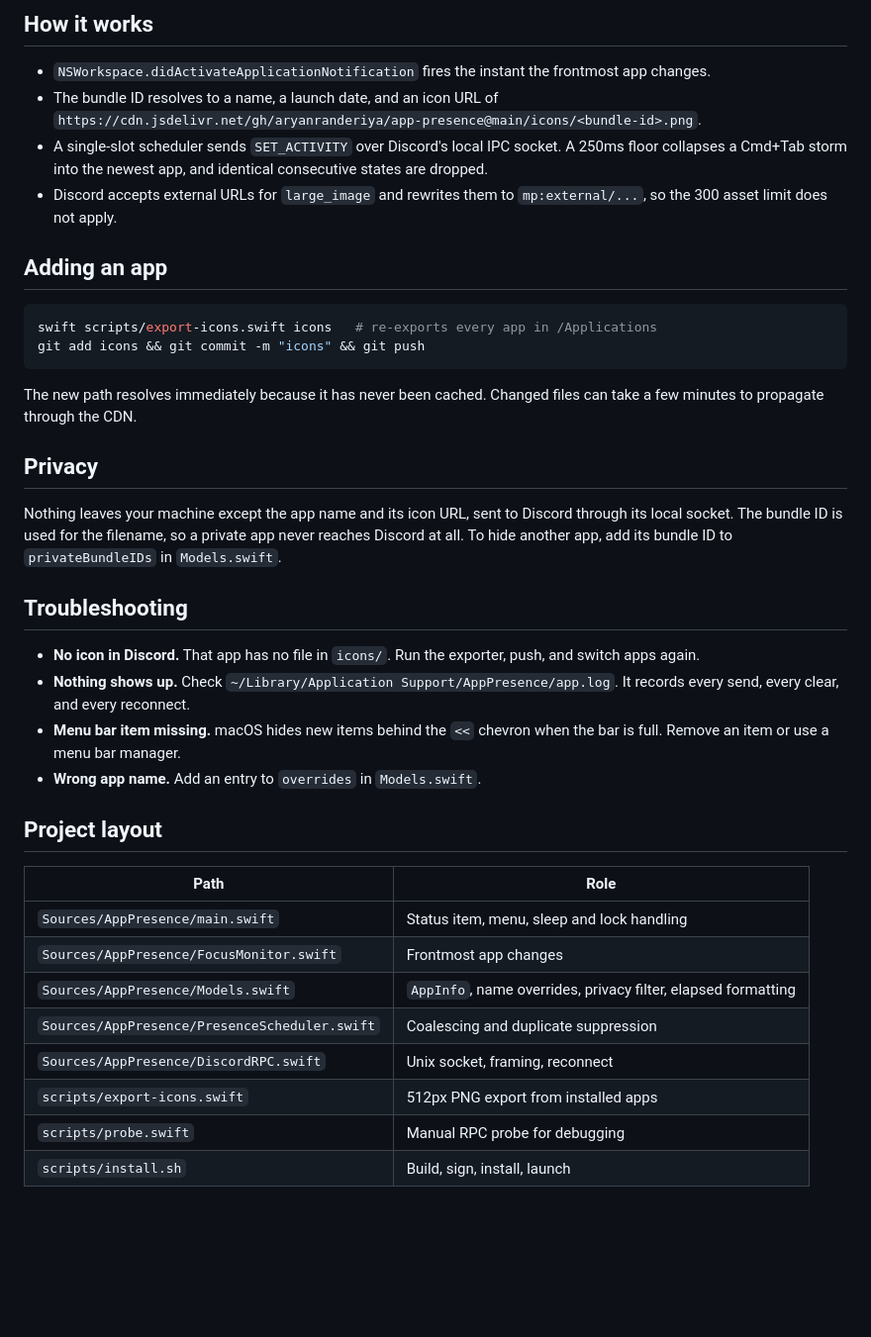
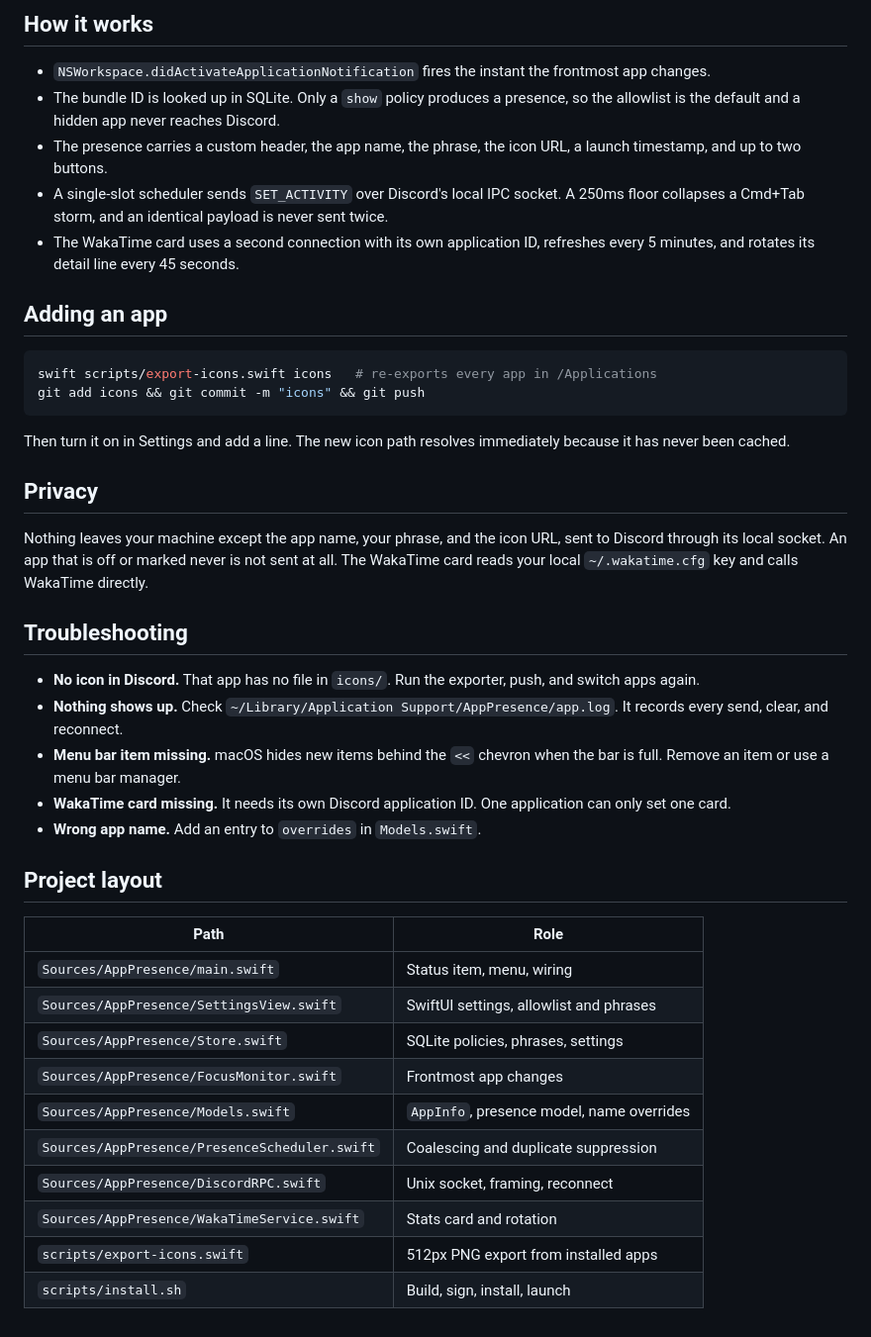
Before and after one commit to aryanranderiya/app-presence, a Markdown page: README.md, the part around one of its changes. Shown at 99% size. Drawn GitHub-style; blank space fills up the shorter version.

````diff
--- a/README.md
+++ b/README.md
@@ -45,9 +48,10 @@ The application name you choose becomes the header line above your app name.
 ## How it works
 
 - `NSWorkspace.didActivateApplicationNotification` fires the instant the frontmost app changes.
-- The bundle ID resolves to a name, a launch date, and an icon URL of `https://cdn.jsdelivr.net/gh/aryanranderiya/app-presence@main/icons/<bundle-id>.png`.
-- A single-slot scheduler sends `SET_ACTIVITY` over Discord's local IPC socket. A 250ms floor collapses a Cmd+Tab storm into the newest app, and identical consecutive states are dropped.
-- Discord accepts external URLs for `large_image` and rewrites them to `mp:external/...`, so the 300 asset limit does not apply.
+- The bundle ID is looked up in SQLite. Only a `show` policy produces a presence, so the allowlist is the default and a hidden app never reaches Discord.
+- The presence carries a custom header, the app name, the phrase, the icon URL, a launch timestamp, and up to two buttons.
+- A single-slot scheduler sends `SET_ACTIVITY` over Discord's local IPC socket. A 250ms floor collapses a Cmd+Tab storm, and an identical payload is never sent twice.
+- The WakaTime card uses a second connection with its own application ID, refreshes every 5 minutes, and rotates its detail line every 45 seconds.
 
 ## Adding an app
 
@@ -56,28 +60,31 @@ swift scripts/export-icons.swift icons   # re-exports every app in /Applications
 git add icons && git commit -m "icons" && git push
 ```
 
-The new path resolves immediately because it has never been cached. Changed files can take a few minutes to propagate through the CDN.
+Then turn it on in Settings and add a line. The new icon path resolves immediately because it has never been cached.
 
 ## Privacy
 
-Nothing leaves your machine except the app name and its icon URL, sent to Discord through its local socket. The bundle ID is used for the filename, so a private app never reaches Discord at all. To hide another app, add its bundle ID to `privateBundleIDs` in `Models.swift`.
+Nothing leaves your machine except the app name, your phrase, and the icon URL, sent to Discord through its local socket. An app that is off or marked never is not sent at all. The WakaTime card reads your local `~/.wakatime.cfg` key and calls WakaTime directly.
 
 ## Troubleshooting
 
 - **No icon in Discord.** That app has no file in `icons/`. Run the exporter, push, and switch apps again.
-- **Nothing shows up.** Check `~/Library/Application Support/AppPresence/app.log`. It records every send, every clear, and every reconnect.
+- **Nothing shows up.** Check `~/Library/Application Support/AppPresence/app.log`. It records every send, clear, and reconnect.
 - **Menu bar item missing.** macOS hides new items behind the `<<` chevron when the bar is full. Remove an item or use a menu bar manager.
+- **WakaTime card missing.** It needs its own Discord application ID. One application can only set one card.
 - **Wrong app name.** Add an entry to `overrides` in `Models.swift`.
 
 ## Project layout
 
 | Path | Role |
 | --- | --- |
-| `Sources/AppPresence/main.swift` | Status item, menu, sleep and lock handling |
+| `Sources/AppPresence/main.swift` | Status item, menu, wiring |
+| `Sources/AppPresence/SettingsView.swift` | SwiftUI settings, allowlist and phrases |
+| `Sources/AppPresence/Store.swift` | SQLite policies, phrases, settings |
 | `Sources/AppPresence/FocusMonitor.swift` | Frontmost app changes |
-| `Sources/AppPresence/Models.swift` | `AppInfo`, name overrides, privacy filter, elapsed formatting |
+| `Sources/AppPresence/Models.swift` | `AppInfo`, presence model, name overrides |
 | `Sources/AppPresence/PresenceScheduler.swift` | Coalescing and duplicate suppression |
 | `Sources/AppPresence/DiscordRPC.swift` | Unix socket, framing, reconnect |
+| `Sources/AppPresence/WakaTimeService.swift` | Stats card and rotation |
 | `scripts/export-icons.swift` | 512px PNG export from installed apps |
-| `scripts/probe.swift` | Manual RPC probe for debugging |
 | `scripts/install.sh` | Build, sign, install, launch |
````
Also changed, not shown: other parts of README.md (+19 -16 lines), docs/settings.png (added), 15 other files.
